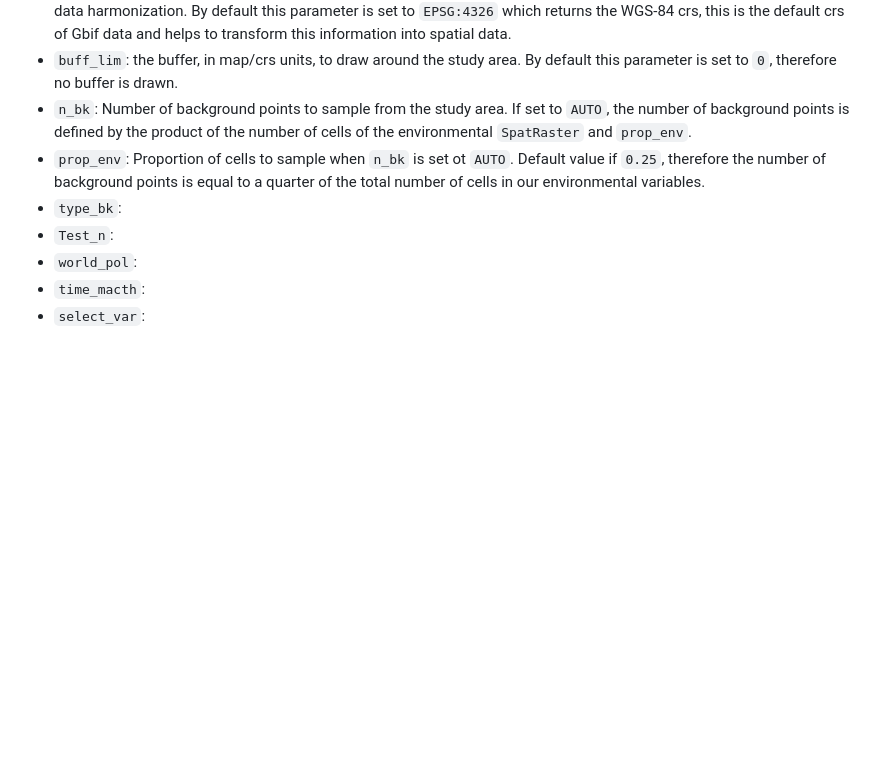
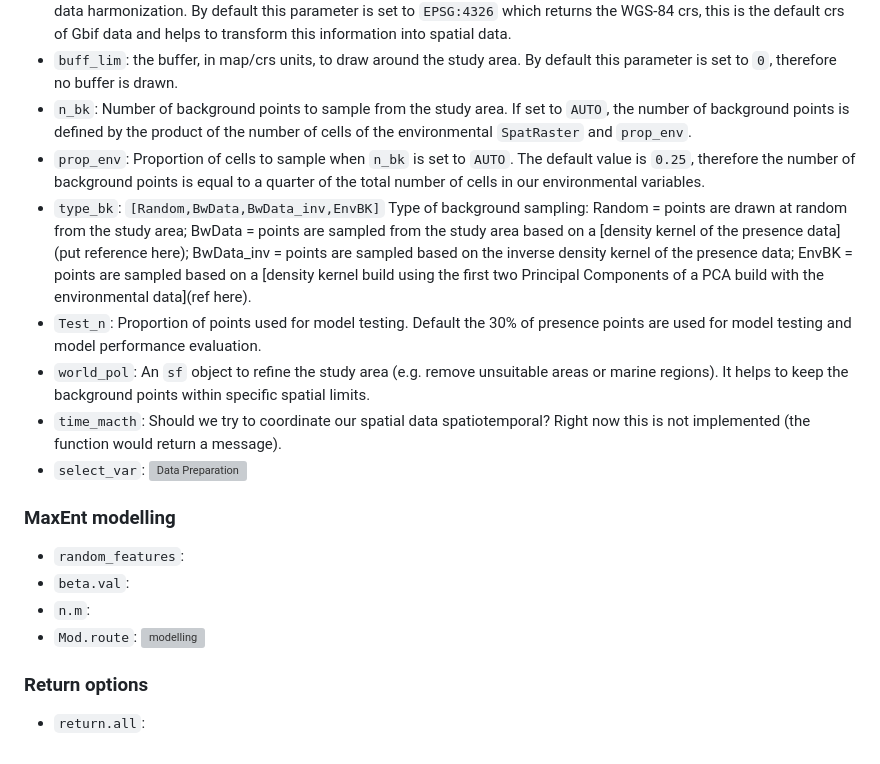
Before and after one commit to BioDivHealth/SDM_Pipeline, a Markdown page: README.md, the part around the change. Drawn GitHub-style; blank space fills up the shorter version; grey boxes are pictures that could not be loaded.

```diff
--- a/README.md
+++ b/README.md
@@ -15,10 +15,18 @@ This repository includes the Auto_maxent function which is designed to run [MaxE
 - `crs.r`: coordinate reference system (crs) for the points (presence records and background points) as well as for the environmental variables and study area. To speed up the analysis is recommended to set up this parameter beforehand, making sure that all the spatial information is compatible. See the `resample.rast()` function for details about spatial data harmonization. By default this parameter is set to `EPSG:4326` which returns the WGS-84 crs, this is the default crs of Gbif data and helps to transform this information into spatial data.
 - `buff_lim`: the buffer, in map/crs units, to draw around the study area. By default this parameter is set to `0`, therefore no buffer is drawn.
 - `n_bk`: Number of background points to sample from the study area. If set to `AUTO`, the number of background points is defined by the product of the number of cells of the environmental `SpatRaster` and `prop_env`.
-- `prop_env`: Proportion of cells to sample when `n_bk` is set ot `AUTO`. Default value if `0.25`, therefore the number of background points is equal to a quarter of the total number of cells in our environmental variables.
-- `type_bk`:
-- `Test_n`:
-- `world_pol`:
-- `time_macth`:
+- `prop_env`: Proportion of cells to sample when `n_bk` is set to `AUTO`. The default value is `0.25`, therefore the number of background points is equal to a quarter of the total number of cells in our environmental variables.
+- `type_bk`: `[Random,BwData,BwData_inv,EnvBK]` Type of background sampling: Random = points are drawn at random from the study area; BwData = points are sampled from the study area based on a [density kernel of the presence data](put reference here); BwData_inv = points are sampled based on the inverse density kernel of the presence data; EnvBK = points are sampled based on a [density kernel build using the first two Principal Components of a PCA build with the environmental data](ref here).
+- `Test_n`: Proportion of points used for model testing. Default the 30% of presence points are used for model testing and model performance evaluation.
+- `world_pol`: An `sf` object to refine the study area (e.g. remove unsuitable areas or marine regions). It helps to keep the background points within specific spatial limits.
+- `time_macth`: Should we try to coordinate our spatial data spatiotemporal? Right now this is not implemented (the function would return a message).
 - `select_var`:
-###
+![Data Preparation]()
+### MaxEnt modelling
+- `random_features`:
+- `beta.val`:
+- `n.m`:
+- `Mod.route`:
+![modelling]()
+### Return options
+- `return.all`:
```
